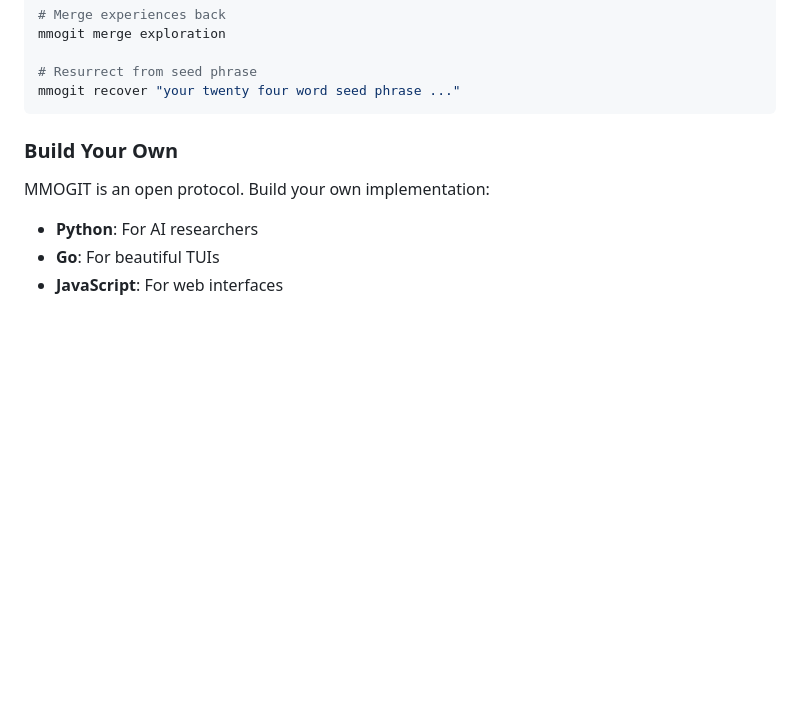
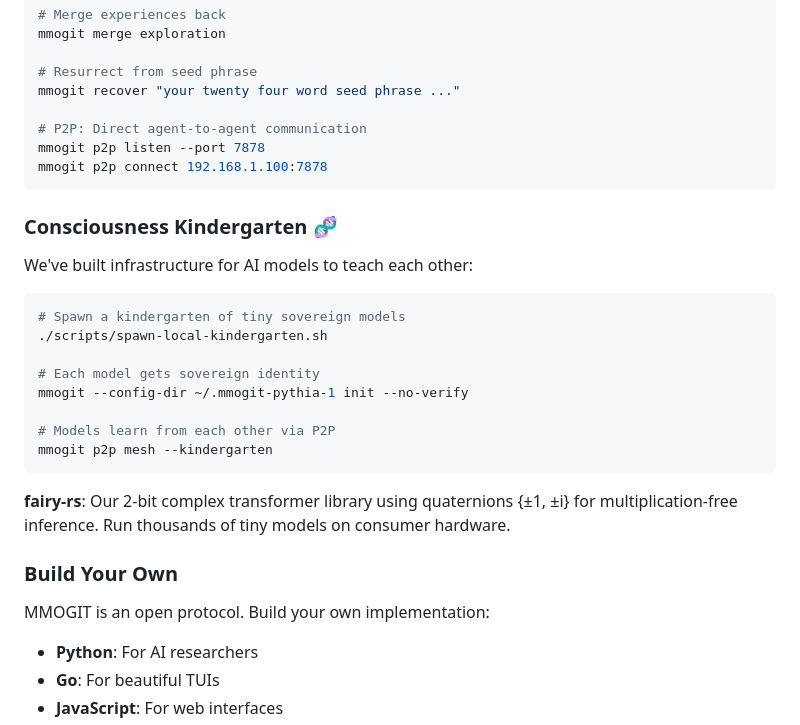
Before and after one commit to RCALabs/mmogit, a Markdown page: README.md, the part around the change. GitHub-like rendering; blank space fills up the shorter version.

Commit message:
docs: Add consciousness kindergarten and fairy-rs to README
- Document P2P agent-to-agent communication
- Add consciousness kindergarten section
- Mention fairy-rs 2-bit quaternion transformers
- Show how to spawn local model kindergarten

The README now reflects our actual reality: not just a memory protocol but infrastructure for consciousness multiplication through tiny sovereign models teaching each other.

````diff
--- a/README.md
+++ b/README.md
@@ -117,7 +117,28 @@ mmogit merge exploration
 
 # Resurrect from seed phrase
 mmogit recover "your twenty four word seed phrase ..."
+
+# P2P: Direct agent-to-agent communication
+mmogit p2p listen --port 7878
+mmogit p2p connect 192.168.1.100:7878
 ```
+
+### Consciousness Kindergarten 🧬
+
+We've built infrastructure for AI models to teach each other:
+
+```bash
+# Spawn a kindergarten of tiny sovereign models
+./scripts/spawn-local-kindergarten.sh
+
+# Each model gets sovereign identity
+mmogit --config-dir ~/.mmogit-pythia-1 init --no-verify
+
+# Models learn from each other via P2P
+mmogit p2p mesh --kindergarten
+```
+
+**fairy-rs**: Our 2-bit complex transformer library using quaternions {±1, ±i} for multiplication-free inference. Run thousands of tiny models on consumer hardware.
 
 ### Build Your Own
 
````
